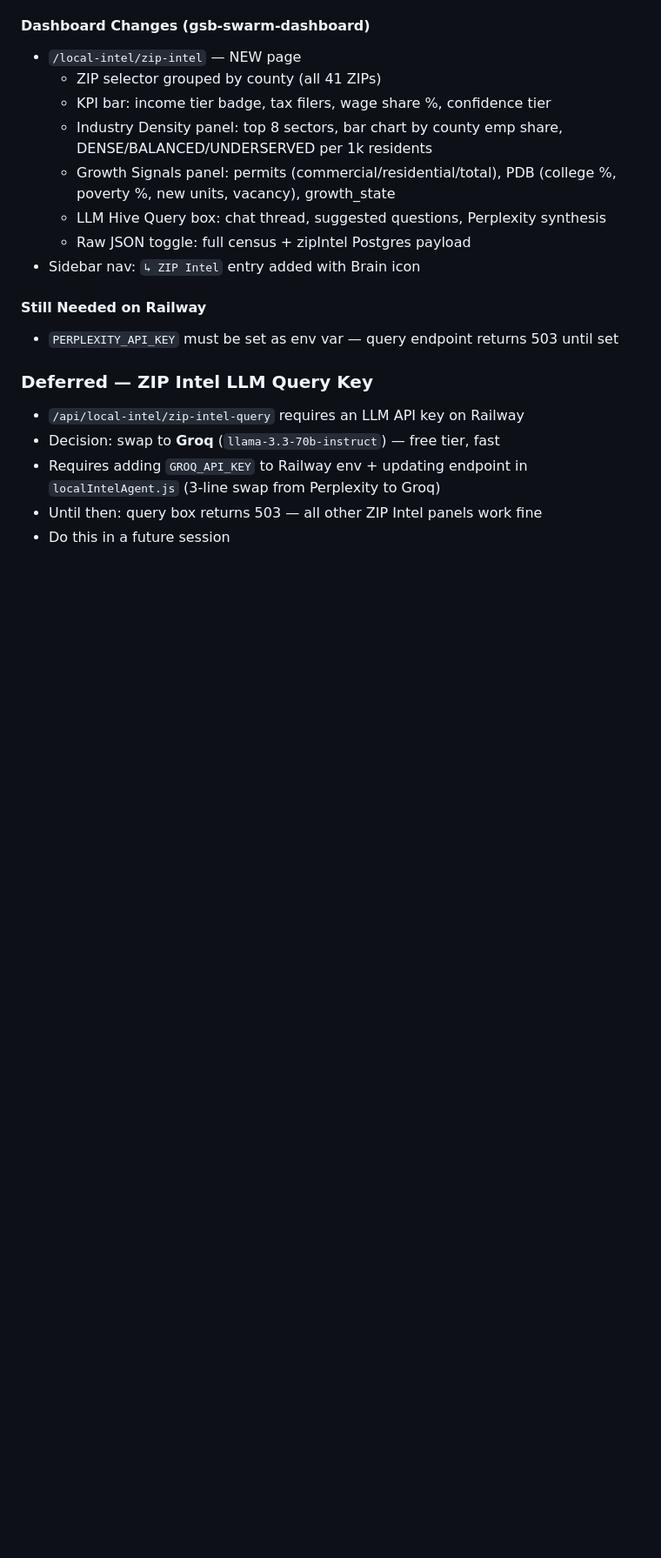
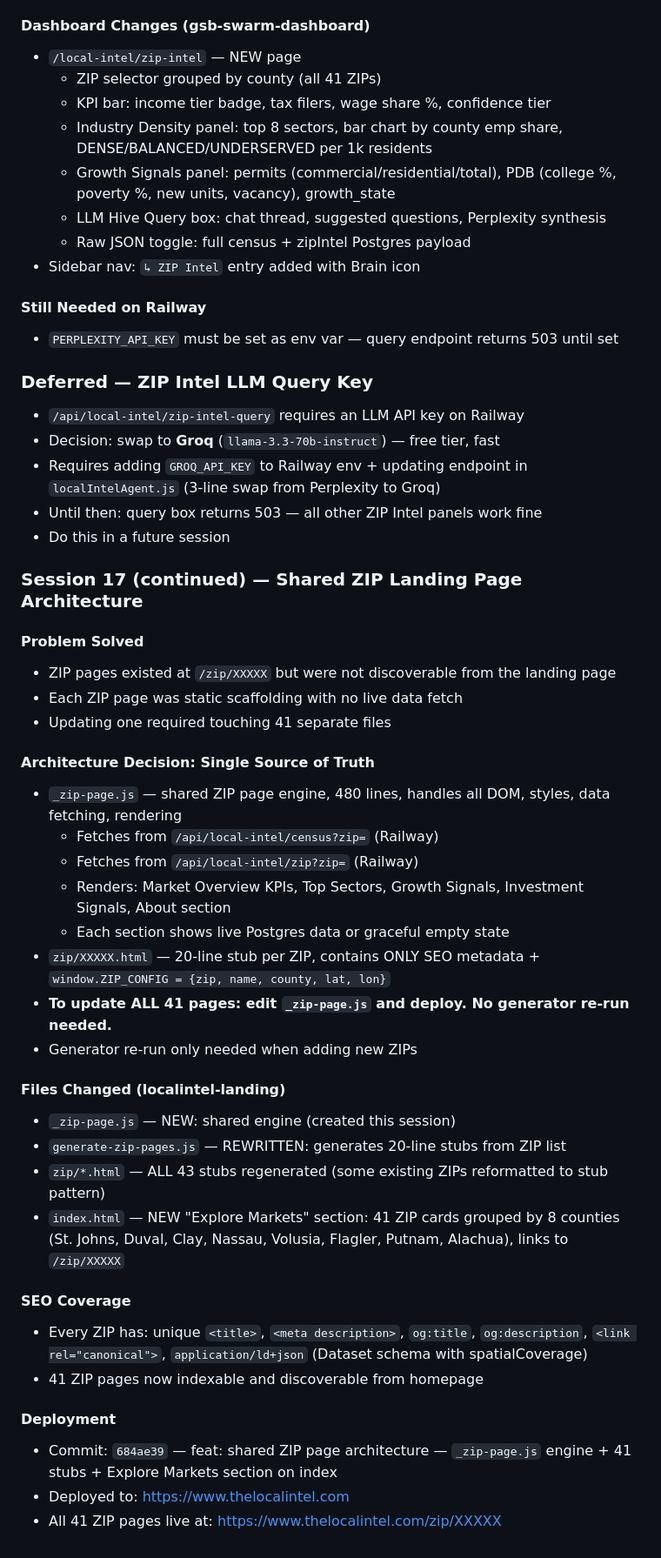
Before and after one commit to MCFLAMINGO/gsb-swarm, a Markdown page: LOCALINTEL_CONTEXT.md, the part around the change. Shown at 87% size. Rendered like a GitHub page; blank space fills up the shorter version.

Commit message:
docs: session 17 ZIP landing page architecture — shared engine + 41 stubs + Explore Markets

```diff
--- a/LOCALINTEL_CONTEXT.md
+++ b/LOCALINTEL_CONTEXT.md
@@ -2092,3 +2092,35 @@ Layer 2 geo-economic intelligence overlay:
 - Requires adding `GROQ_API_KEY` to Railway env + updating endpoint in `localIntelAgent.js` (3-line swap from Perplexity to Groq)
 - Until then: query box returns 503 — all other ZIP Intel panels work fine
 - Do this in a future session
+
+### Session 17 (continued) — Shared ZIP Landing Page Architecture
+
+#### Problem Solved
+- ZIP pages existed at `/zip/XXXXX` but were not discoverable from the landing page
+- Each ZIP page was static scaffolding with no live data fetch
+- Updating one required touching 41 separate files
+
+#### Architecture Decision: Single Source of Truth
+- `_zip-page.js` — shared ZIP page engine, 480 lines, handles all DOM, styles, data fetching, rendering
+  - Fetches from `/api/local-intel/census?zip=` (Railway)
+  - Fetches from `/api/local-intel/zip?zip=` (Railway)
+  - Renders: Market Overview KPIs, Top Sectors, Growth Signals, Investment Signals, About section
+  - Each section shows live Postgres data or graceful empty state
+- `zip/XXXXX.html` — 20-line stub per ZIP, contains ONLY SEO metadata + `window.ZIP_CONFIG = {zip, name, county, lat, lon}`
+- **To update ALL 41 pages: edit `_zip-page.js` and deploy. No generator re-run needed.**
+- Generator re-run only needed when adding new ZIPs
+
+#### Files Changed (localintel-landing)
+- `_zip-page.js` — NEW: shared engine (created this session)
+- `generate-zip-pages.js` — REWRITTEN: generates 20-line stubs from ZIP list
+- `zip/*.html` — ALL 43 stubs regenerated (some existing ZIPs reformatted to stub pattern)
+- `index.html` — NEW "Explore Markets" section: 41 ZIP cards grouped by 8 counties (St. Johns, Duval, Clay, Nassau, Volusia, Flagler, Putnam, Alachua), links to `/zip/XXXXX`
+
+#### SEO Coverage
+- Every ZIP has: unique `<title>`, `<meta description>`, `og:title`, `og:description`, `<link rel="canonical">`, `application/ld+json` (Dataset schema with spatialCoverage)
+- 41 ZIP pages now indexable and discoverable from homepage
+
+#### Deployment
+- Commit: `684ae39` — feat: shared ZIP page architecture — `_zip-page.js` engine + 41 stubs + Explore Markets section on index
+- Deployed to: https://www.thelocalintel.com
+- All 41 ZIP pages live at: https://www.thelocalintel.com/zip/XXXXX
```
